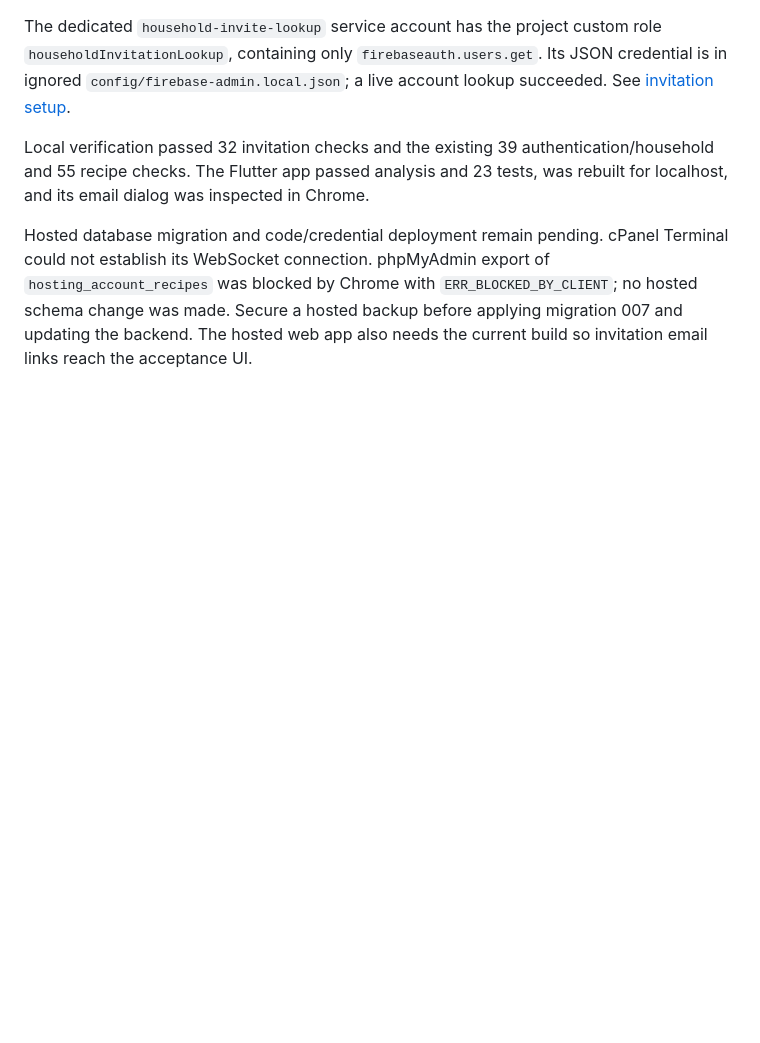
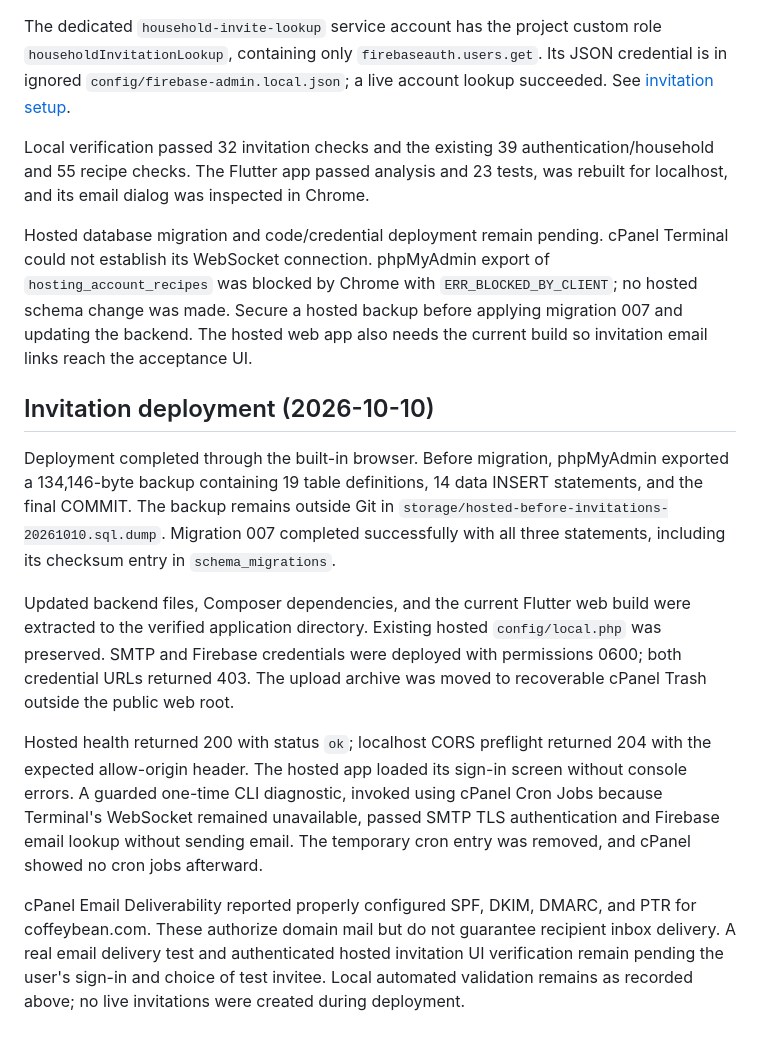
Before and after one commit to agawlbb/coffey-table-recipes-server, a Markdown page: docs/hosting.md, the part around the change. Rendered like a GitHub page; blank space fills up the shorter version.

Commit message:
Record hosted invitation deployment and service verification

```diff
--- a/docs/hosting.md
+++ b/docs/hosting.md
@@ -42,3 +42,13 @@ The dedicated `household-invite-lookup` service account has the project custom r
 Local verification passed 32 invitation checks and the existing 39 authentication/household and 55 recipe checks. The Flutter app passed analysis and 23 tests, was rebuilt for localhost, and its email dialog was inspected in Chrome.
 
 Hosted database migration and code/credential deployment remain pending. cPanel Terminal could not establish its WebSocket connection. phpMyAdmin export of `hosting_account_recipes` was blocked by Chrome with `ERR_BLOCKED_BY_CLIENT`; no hosted schema change was made. Secure a hosted backup before applying migration 007 and updating the backend. The hosted web app also needs the current build so invitation email links reach the acceptance UI.
+
+## Invitation deployment (2026-10-10)
+
+Deployment completed through the built-in browser. Before migration, phpMyAdmin exported a 134,146-byte backup containing 19 table definitions, 14 data INSERT statements, and the final COMMIT. The backup remains outside Git in `storage/hosted-before-invitations-20261010.sql.dump`. Migration 007 completed successfully with all three statements, including its checksum entry in `schema_migrations`.
+
+Updated backend files, Composer dependencies, and the current Flutter web build were extracted to the verified application directory. Existing hosted `config/local.php` was preserved. SMTP and Firebase credentials were deployed with permissions 0600; both credential URLs returned 403. The upload archive was moved to recoverable cPanel Trash outside the public web root.
+
+Hosted health returned 200 with status `ok`; localhost CORS preflight returned 204 with the expected allow-origin header. The hosted app loaded its sign-in screen without console errors. A guarded one-time CLI diagnostic, invoked using cPanel Cron Jobs because Terminal's WebSocket remained unavailable, passed SMTP TLS authentication and Firebase email lookup without sending email. The temporary cron entry was removed, and cPanel showed no cron jobs afterward.
+
+cPanel Email Deliverability reported properly configured SPF, DKIM, DMARC, and PTR for coffeybean.com. These authorize domain mail but do not guarantee recipient inbox delivery. A real email delivery test and authenticated hosted invitation UI verification remain pending the user's sign-in and choice of test invitee. Local automated validation remains as recorded above; no live invitations were created during deployment.
```
